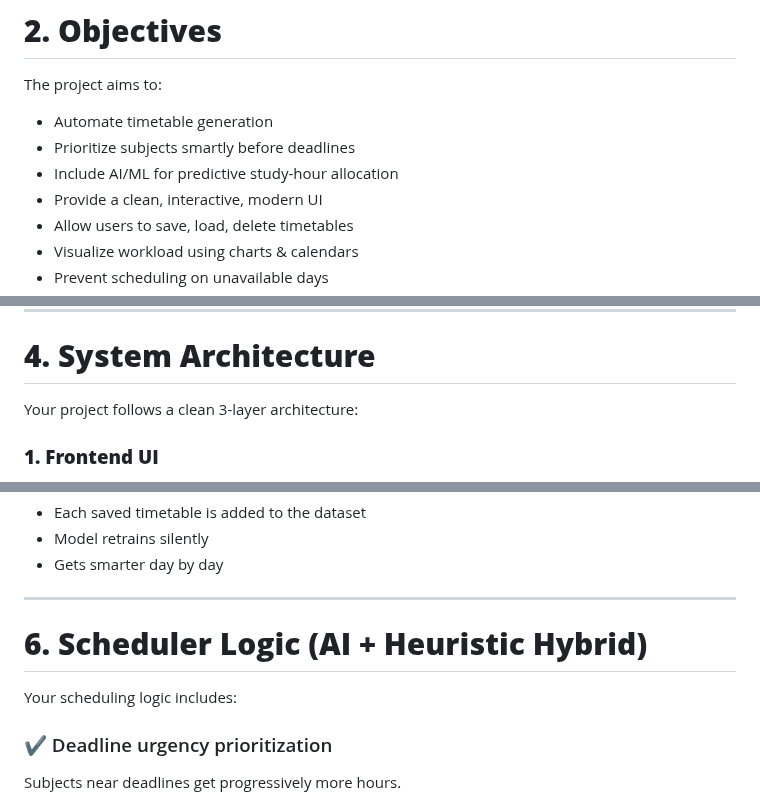
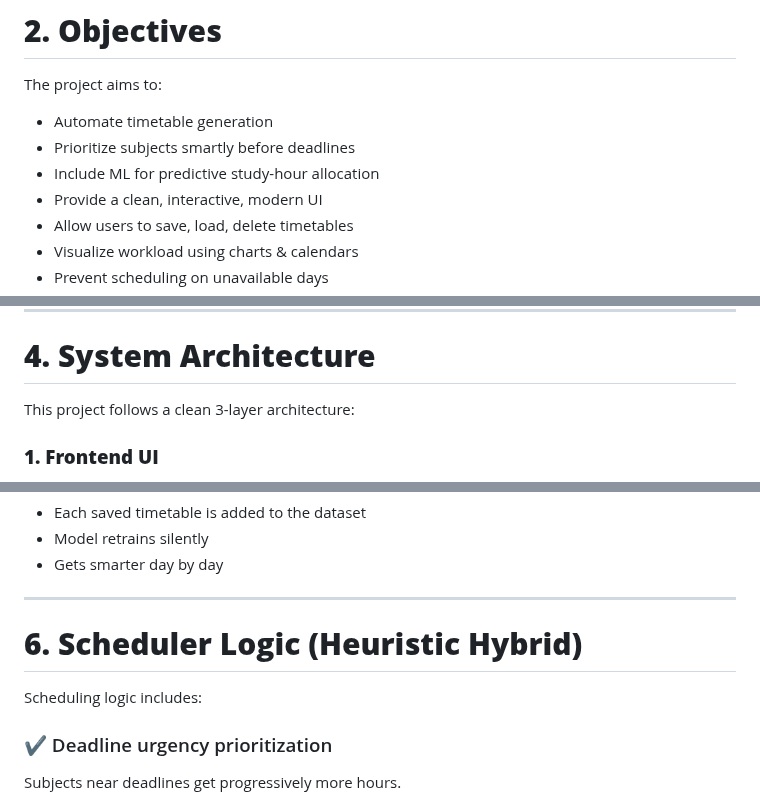
Before and after one commit to NM0124/study-planner, a Markdown page: README.md, 3 parts joined by grey strips. Drawn GitHub-style.

```diff
--- a/README.md
+++ b/README.md
@@ -30,7 +30,7 @@ The project aims to:
 
 * Automate timetable generation
 * Prioritize subjects smartly before deadlines
-* Include AI/ML for predictive study-hour allocation
+* Include ML for predictive study-hour allocation
 * Provide a clean, interactive, modern UI
 * Allow users to save, load, delete timetables
 * Visualize workload using charts & calendars
@@ -85,7 +85,7 @@ Below is the technology list used in this project:
 
 # **4. System Architecture**
 
-Your project follows a clean 3-layer architecture:
+This project follows a clean 3-layer architecture:
 
 ### **1. Frontend UI**
 
@@ -179,9 +178,9 @@ Based on:
 
 ---
 
-# **6. Scheduler Logic (AI + Heuristic Hybrid)**
+# **6. Scheduler Logic (Heuristic Hybrid)**
 
-Your scheduling logic includes:
+Scheduling logic includes:
 
 ### ✔ Deadline urgency prioritization
 
```
Also changed, not shown: other parts of README.md (+1 -2 lines).
